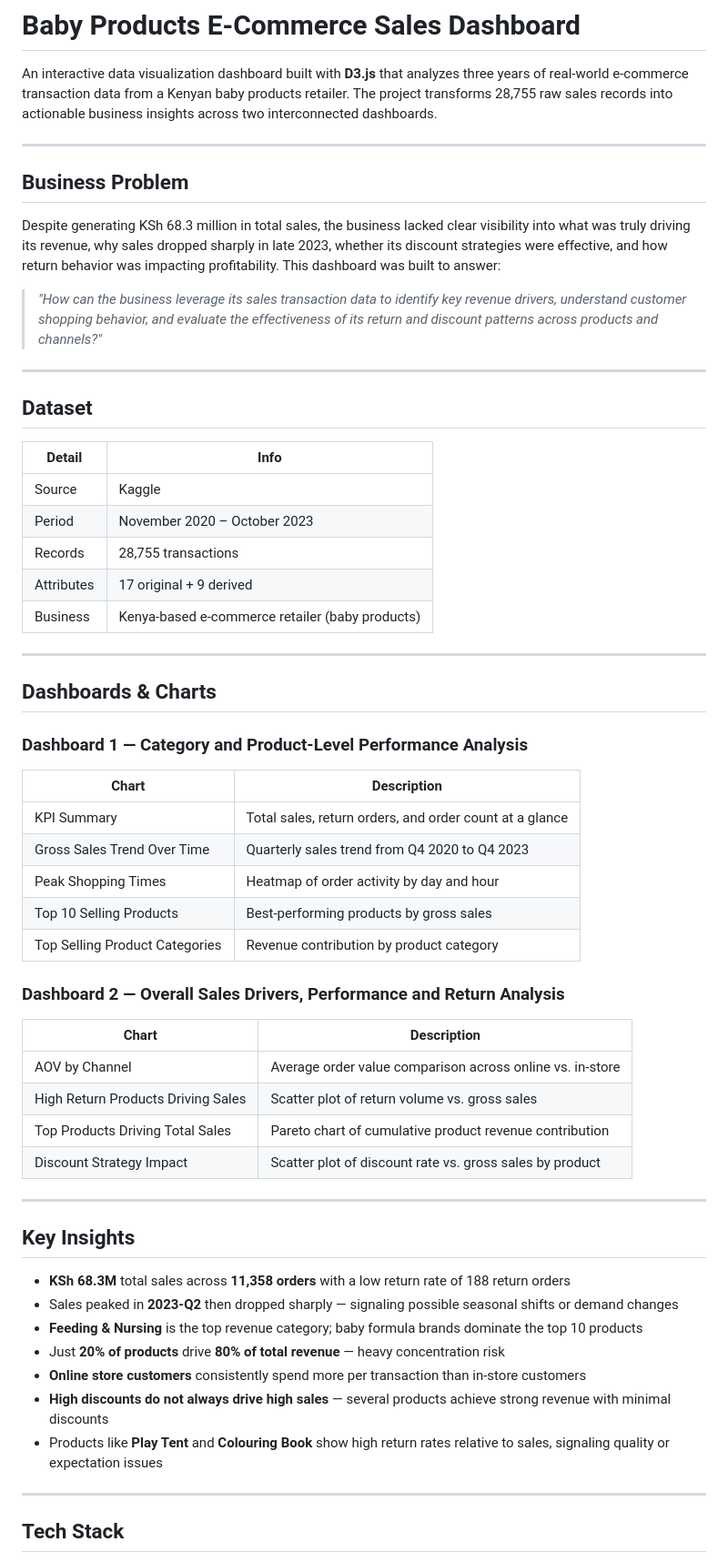
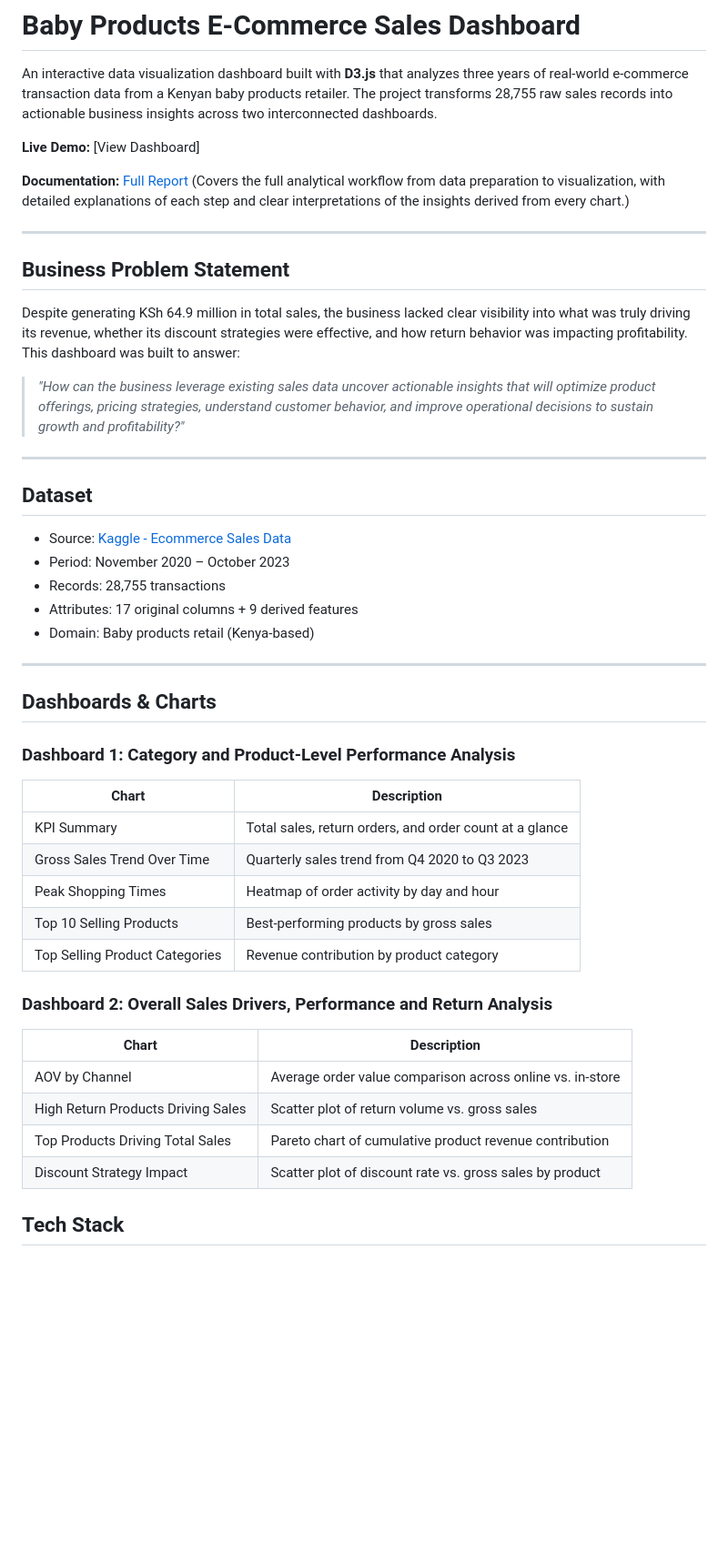
Before and after one commit to Enqing07/baby-products-ecommerce-analysis, a Markdown page: README.md, the part around one of its changes. Shown at 91% size. Rendered like a GitHub page; blank space fills up the shorter version.

```diff
--- a/README.md
+++ b/README.md
@@ -2,40 +2,42 @@
 
 An interactive data visualization dashboard built with **D3.js** that analyzes three years of real-world e-commerce transaction data from a Kenyan baby products retailer. The project transforms 28,755 raw sales records into actionable business insights across two interconnected dashboards.
 
+**Live Demo:** [View Dashboard]
+
+**Documentation:** [Full Report](https://github.com/Enqing07/baby-products-ecommerce-analysis/blob/fb6db056a008023cd80a5cec4ac8b426f09d0c71/Report.pdf) (Covers the full analytical workflow from data preparation to visualization, with detailed explanations of each step and clear interpretations of the insights derived from every chart.)
+
 ---
 
-## Business Problem
+## Business Problem Statement
 
-Despite generating KSh 68.3 million in total sales, the business lacked clear visibility into what was truly driving its revenue, why sales dropped sharply in late 2023, whether its discount strategies were effective, and how return behavior was impacting profitability. This dashboard was built to answer:
+Despite generating KSh 64.9 million in total sales, the business lacked clear visibility into what was truly driving its revenue, whether its discount strategies were effective, and how return behavior was impacting profitability.
+This dashboard was built to answer:
 
-> *"How can the business leverage its sales transaction data to identify key revenue drivers, understand customer shopping behavior, and evaluate the effectiveness of its return and discount patterns across products and channels?"*
+> *"How can the business leverage existing sales data uncover actionable insights that will optimize product offerings, pricing strategies, understand customer behavior, and improve operational decisions to sustain growth and profitability?"*
 
 ---
 
 ## Dataset
-
-| Detail | Info |
-|---|---|
-| Source | Kaggle |
-| Period | November 2020 – October 2023 |
-| Records | 28,755 transactions |
-| Attributes | 17 original + 9 derived |
-| Business | Kenya-based e-commerce retailer (baby products) |
+- Source: [Kaggle - Ecommerce Sales Data](https://www.kaggle.com/datasets/kaninigichuyia/ecommerce-sales-data)
+- Period: November 2020 – October 2023
+- Records: 28,755 transactions
+- Attributes: 17 original columns + 9 derived features
+- Domain: Baby products retail (Kenya-based)
 
 ---
 
 ## Dashboards & Charts
 
-### Dashboard 1 — Category and Product-Level Performance Analysis
+### Dashboard 1: Category and Product-Level Performance Analysis
 | Chart | Description |
 |---|---|
 | KPI Summary | Total sales, return orders, and order count at a glance |
-| Gross Sales Trend Over Time | Quarterly sales trend from Q4 2020 to Q4 2023 |
+| Gross Sales Trend Over Time | Quarterly sales trend from Q4 2020 to Q3 2023 |
 | Peak Shopping Times | Heatmap of order activity by day and hour |
 | Top 10 Selling Products | Best-performing products by gross sales |
 | Top Selling Product Categories | Revenue contribution by product category |
 
-### Dashboard 2 — Overall Sales Drivers, Performance and Return Analysis
+### Dashboard 2: Overall Sales Drivers, Performance and Return Analysis
 | Chart | Description |
 |---|---|
 | AOV by Channel | Average order value comparison across online vs. in-store |
@@ -43,18 +45,5 @@ Despite generating KSh 68.3 million in total sales, the business lacked clear vi
 | Top Products Driving Total Sales | Pareto chart of cumulative product revenue contribution |
 | Discount Strategy Impact | Scatter plot of discount rate vs. gross sales by product |
 
----
-
-## Key Insights
-
-- **KSh 68.3M** total sales across **11,358 orders** with a low return rate of 188 return orders
-- Sales peaked in **2023-Q2** then dropped sharply — signaling possible seasonal shifts or demand changes
-- **Feeding & Nursing** is the top revenue category; baby formula brands dominate the top 10 products
-- Just **20% of products** drive **80% of total revenue** — heavy concentration risk
-- **Online store customers** consistently spend more per transaction than in-store customers
-- **High discounts do not always drive high sales** — several products achieve strong revenue with minimal discounts
-- Products like **Play Tent** and **Colouring Book** show high return rates relative to sales, signaling quality or expectation issues
-
----
 
 ## Tech Stack
```
Also changed, not shown: other parts of README.md (+5 -21 lines).
